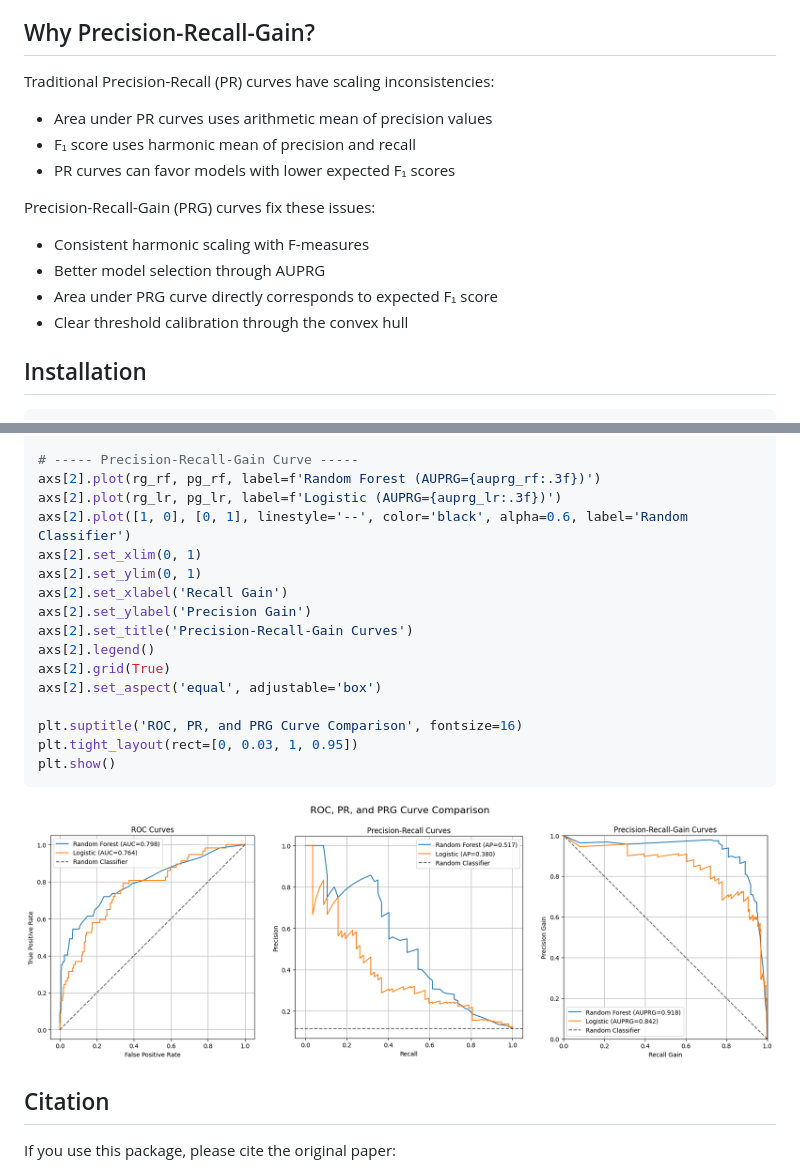
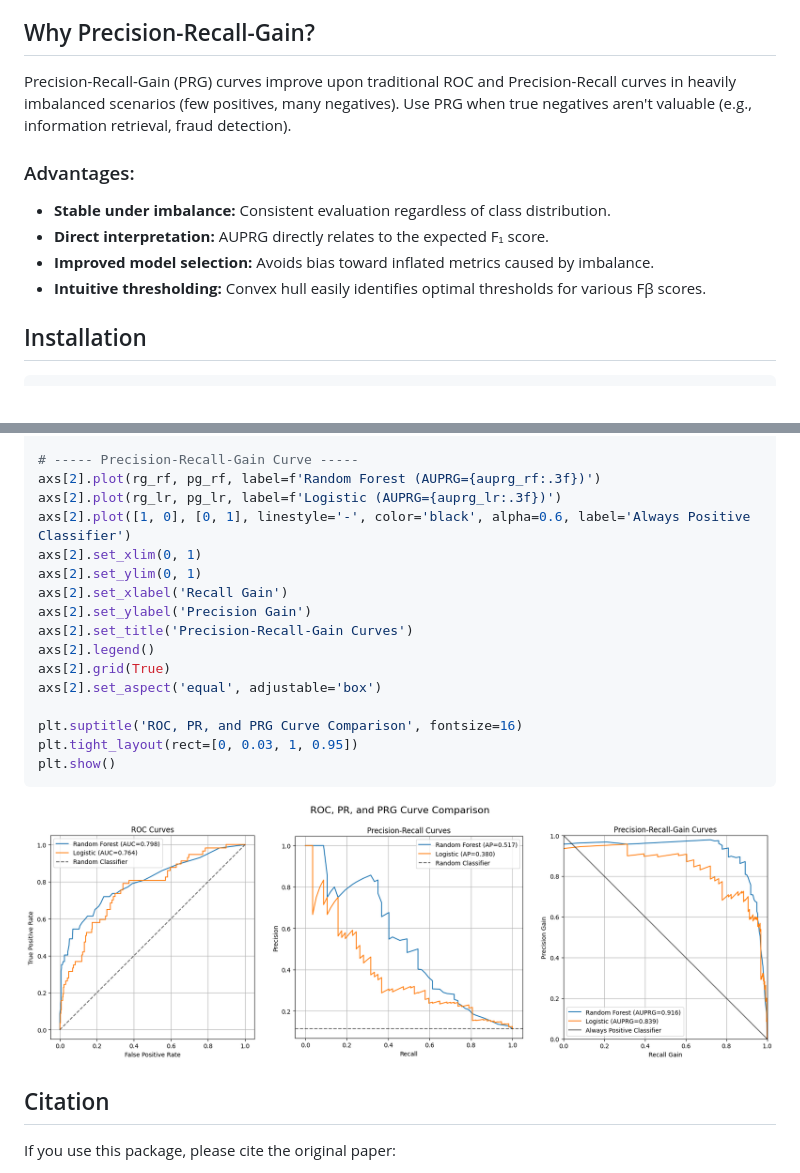
Before and after one commit to aburkard/sklearn-prg, a Markdown page: README.md, 2 parts joined by grey strips. Rendered like a GitHub page; pictures changed too: images/prg_curves.png.

Commit message:
Fix figure, update README

```diff
--- a/README.md
+++ b/README.md
@@ -4,18 +4,14 @@ A Python module implementing Precision-Recall-Gain curves and metrics compatible
 
 ## Why Precision-Recall-Gain?
 
-Traditional Precision-Recall (PR) curves have scaling inconsistencies:
+Precision-Recall-Gain (PRG) curves improve upon traditional ROC and Precision-Recall curves in heavily imbalanced scenarios (few positives, many negatives). Use PRG when true negatives aren't valuable (e.g., information retrieval, fraud detection).
 
-- Area under PR curves uses arithmetic mean of precision values
-- F₁ score uses harmonic mean of precision and recall
-- PR curves can favor models with lower expected F₁ scores
+### Advantages:
 
-Precision-Recall-Gain (PRG) curves fix these issues:
-
-- Consistent harmonic scaling with F-measures
-- Better model selection through AUPRG
-- Area under PRG curve directly corresponds to expected F₁ score
-- Clear threshold calibration through the convex hull
+- **Stable under imbalance:** Consistent evaluation regardless of class distribution.
+- **Direct interpretation:** AUPRG directly relates to the expected F₁ score.
+- **Improved model selection:** Avoids bias toward inflated metrics caused by imbalance.
+- **Intuitive thresholding:** Convex hull easily identifies optimal thresholds for various Fβ scores.
 
 ## Installation
 
@@ -97,7 +93,7 @@ axs[1].set_aspect('equal', adjustable='box')
 # ----- Precision-Recall-Gain Curve -----
 axs[2].plot(rg_rf, pg_rf, label=f'Random Forest (AUPRG={auprg_rf:.3f})')
 axs[2].plot(rg_lr, pg_lr, label=f'Logistic (AUPRG={auprg_lr:.3f})')
-axs[2].plot([1, 0], [0, 1], linestyle='--', color='black', alpha=0.6, label='Random Classifier')
+axs[2].plot([1, 0], [0, 1], linestyle='-', color='black', alpha=0.6, label='Always Positive Classifier')
 axs[2].set_xlim(0, 1)
 axs[2].set_ylim(0, 1)
 axs[2].set_xlabel('Recall Gain')
```
Also changed, not shown: other parts of README.md (+1 -1 lines).
